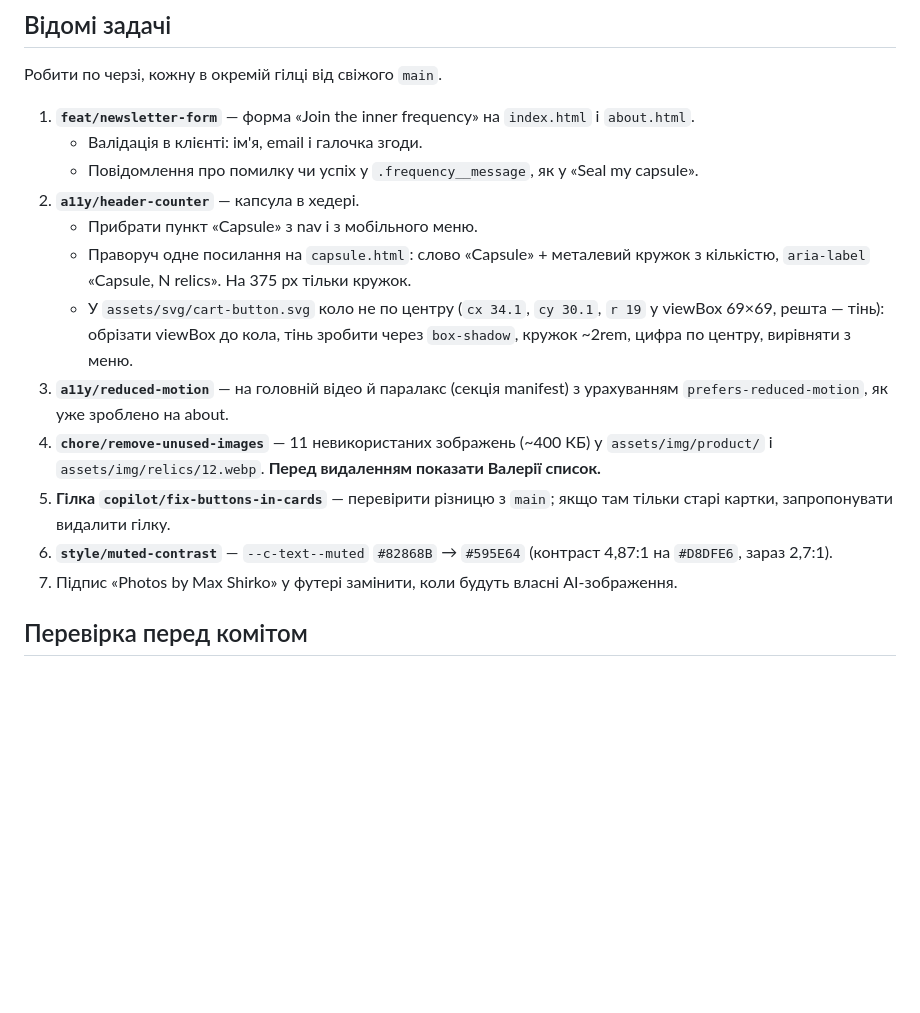
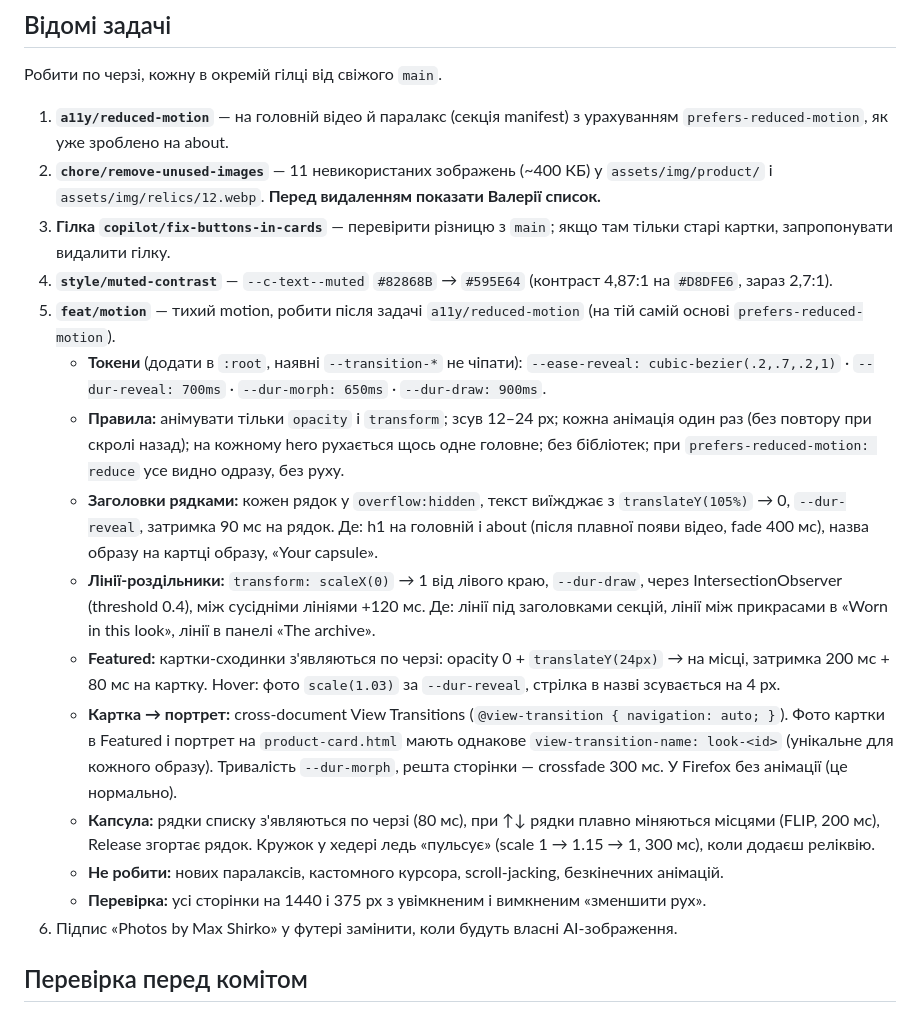
Before and after one commit to valeriapavlova/neon-relics, a Markdown page: CLAUDE.md, the part around the change. GitHub-like rendering; blank space fills up the shorter version.

Commit message:
docs: añadir la tarea de motion y quitar las tareas ya fusionadas
- Eliminar feat/newsletter-form y a11y/header-counter de «Відомі задачі»
- Renumerar las tareas restantes
- Añadir la tarea feat/motion antes del crédito «Photos by Max Shirko»

Co-Authored-By: Claude Opus 5.5 <noreply@anthropic.com>
Claude-Session: https://claude.ai/code/session_01DfzDpSMBRh6Y2BZ8a2WLWm

```diff
--- a/CLAUDE.md
+++ b/CLAUDE.md
@@ -56,18 +56,22 @@
 ## Відомі задачі
 Робити по черзі, кожну в окремій гілці від свіжого `main`.
 
-1. **`feat/newsletter-form`** — форма «Join the inner frequency» на `index.html` і `about.html`.
-   - Валідація в клієнті: ім'я, email і галочка згоди.
-   - Повідомлення про помилку чи успіх у `.frequency__message`, як у «Seal my capsule».
-2. **`a11y/header-counter`** — капсула в хедері.
-   - Прибрати пункт «Capsule» з nav і з мобільного меню.
-   - Праворуч одне посилання на `capsule.html`: слово «Capsule» + металевий кружок з кількістю, `aria-label` «Capsule, N relics». На 375 px тільки кружок.
-   - У `assets/svg/cart-button.svg` коло не по центру (`cx 34.1`, `cy 30.1`, `r 19` у viewBox 69×69, решта — тінь): обрізати viewBox до кола, тінь зробити через `box-shadow`, кружок ~2rem, цифра по центру, вирівняти з меню.
-3. **`a11y/reduced-motion`** — на головній відео й паралакс (секція manifest) з урахуванням `prefers-reduced-motion`, як уже зроблено на about.
-4. **`chore/remove-unused-images`** — 11 невикористаних зображень (~400 КБ) у `assets/img/product/` і `assets/img/relics/12.webp`. **Перед видаленням показати Валерії список.**
-5. **Гілка `copilot/fix-buttons-in-cards`** — перевірити різницю з `main`; якщо там тільки старі картки, запропонувати видалити гілку.
-6. **`style/muted-contrast`** — `--c-text--muted` `#82868B` → `#595E64` (контраст 4,87:1 на `#D8DFE6`, зараз 2,7:1).
-7. Підпис «Photos by Max Shirko» у футері замінити, коли будуть власні AI-зображення.
+1. **`a11y/reduced-motion`** — на головній відео й паралакс (секція manifest) з урахуванням `prefers-reduced-motion`, як уже зроблено на about.
+2. **`chore/remove-unused-images`** — 11 невикористаних зображень (~400 КБ) у `assets/img/product/` і `assets/img/relics/12.webp`. **Перед видаленням показати Валерії список.**
+3. **Гілка `copilot/fix-buttons-in-cards`** — перевірити різницю з `main`; якщо там тільки старі картки, запропонувати видалити гілку.
+4. **`style/muted-contrast`** — `--c-text--muted` `#82868B` → `#595E64` (контраст 4,87:1 на `#D8DFE6`, зараз 2,7:1).
+5. **`feat/motion`** — тихий motion, робити після задачі `a11y/reduced-motion` (на тій самій основі `prefers-reduced-motion`).
+   - **Токени** (додати в `:root`, наявні `--transition-*` не чіпати):
+     `--ease-reveal: cubic-bezier(.2,.7,.2,1)` · `--dur-reveal: 700ms` · `--dur-morph: 650ms` · `--dur-draw: 900ms`.
+   - **Правила:** анімувати тільки `opacity` і `transform`; зсув 12–24 px; кожна анімація один раз (без повтору при скролі назад); на кожному hero рухається щось одне головне; без бібліотек; при `prefers-reduced-motion: reduce` усе видно одразу, без руху.
+   - **Заголовки рядками:** кожен рядок у `overflow:hidden`, текст виїжджає з `translateY(105%)` → 0, `--dur-reveal`, затримка 90 мс на рядок. Де: h1 на головній і about (після плавної появи відео, fade 400 мс), назва образу на картці образу, «Your capsule».
+   - **Лінії-роздільники:** `transform: scaleX(0)` → 1 від лівого краю, `--dur-draw`, через IntersectionObserver (threshold 0.4), між сусідніми лініями +120 мс. Де: лінії під заголовками секцій, лінії між прикрасами в «Worn in this look», лінії в панелі «The archive».
+   - **Featured:** картки-сходинки з'являються по черзі: opacity 0 + `translateY(24px)` → на місці, затримка 200 мс + 80 мс на картку. Hover: фото `scale(1.03)` за `--dur-reveal`, стрілка в назві зсувається на 4 px.
+   - **Картка → портрет:** cross-document View Transitions (`@view-transition { navigation: auto; }`). Фото картки в Featured і портрет на `product-card.html` мають однакове `view-transition-name: look-<id>` (унікальне для кожного образу). Тривалість `--dur-morph`, решта сторінки — crossfade 300 мс. У Firefox без анімації (це нормально).
+   - **Капсула:** рядки списку з'являються по черзі (80 мс), при ↑↓ рядки плавно міняються місцями (FLIP, 200 мс), Release згортає рядок. Кружок у хедері ледь «пульсує» (scale 1 → 1.15 → 1, 300 мс), коли додаєш реліквію.
+   - **Не робити:** нових паралаксів, кастомного курсора, scroll-jacking, безкінечних анімацій.
+   - **Перевірка:** усі сторінки на 1440 і 375 px з увімкненим і вимкненим «зменшити рух».
+6. Підпис «Photos by Max Shirko» у футері замінити, коли будуть власні AI-зображення.
 
 ## Перевірка перед комітом
 Відкрити `index.html`, `about.html`, `product-card.html?look=...` для всіх образів і `capsule.html` на 1440 і 375 px. У консолі не має бути помилок, у Network не має бути 404.
```
